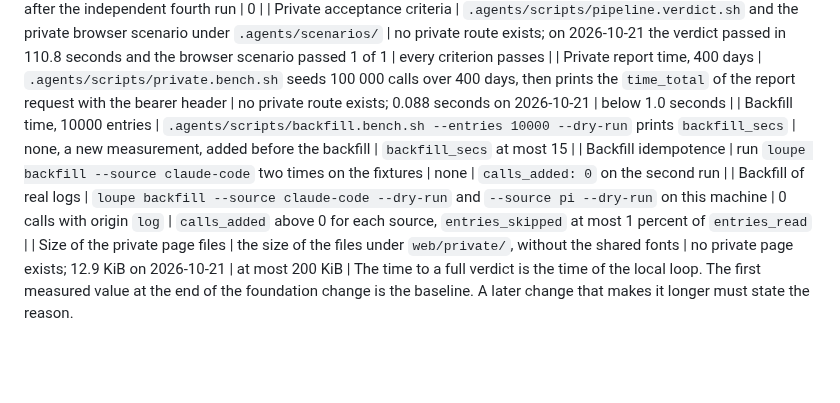
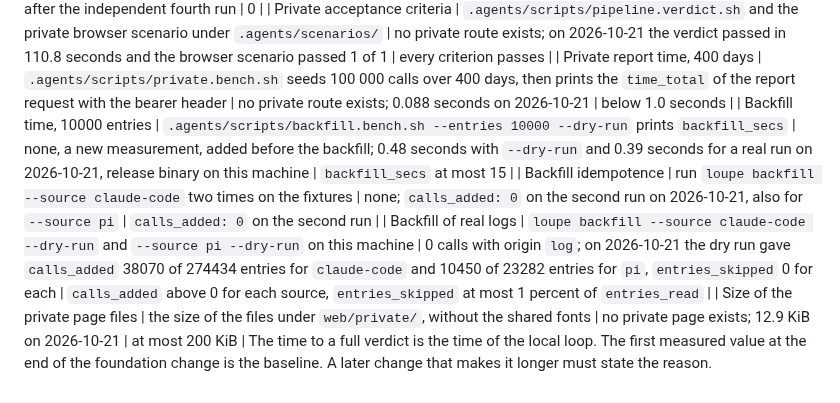
Before and after one commit to desek/agentloupe, a Markdown page: docs/specification/operations.md, the part around the change. GitHub-like rendering; blank space fills up the shorter version.

Commit message:
checkpoint(CR-0012): record the backfill measurements and the real-log scenario

```diff
--- a/docs/specification/operations.md
+++ b/docs/specification/operations.md
@@ -136,8 +136,8 @@ To see a day before the nightly publish, run the aggregate subcommand for that d
 | Secret leak count | grep for `lpt_[A-Za-z0-9_-]{5,}` and `sk-ant-` over the scenario files and the container logs | not measured; 0 on 2026-10-21, over the scenario files and the container logs of three runs; 0 again after the independent fourth run | 0 |
 | Private acceptance criteria | `.agents/scripts/pipeline.verdict.sh` and the private browser scenario under `.agents/scenarios/` | no private route exists; on 2026-10-21 the verdict passed in 110.8 seconds and the browser scenario passed 1 of 1 | every criterion passes |
 | Private report time, 400 days | `.agents/scripts/private.bench.sh` seeds 100 000 calls over 400 days, then prints the `time_total` of the report request with the bearer header | no private route exists; 0.088 seconds on 2026-10-21 | below 1.0 seconds |
-| Backfill time, 10000 entries | `.agents/scripts/backfill.bench.sh --entries 10000 --dry-run` prints `backfill_secs` | none, a new measurement, added before the backfill | `backfill_secs` at most 15 |
-| Backfill idempotence | run `loupe backfill --source claude-code` two times on the fixtures | none | `calls_added: 0` on the second run |
-| Backfill of real logs | `loupe backfill --source claude-code --dry-run` and `--source pi --dry-run` on this machine | 0 calls with origin `log` | `calls_added` above 0 for each source, `entries_skipped` at most 1 percent of `entries_read` |
+| Backfill time, 10000 entries | `.agents/scripts/backfill.bench.sh --entries 10000 --dry-run` prints `backfill_secs` | none, a new measurement, added before the backfill; 0.48 seconds with `--dry-run` and 0.39 seconds for a real run on 2026-10-21, release binary on this machine | `backfill_secs` at most 15 |
+| Backfill idempotence | run `loupe backfill --source claude-code` two times on the fixtures | none; `calls_added: 0` on the second run on 2026-10-21, also for `--source pi` | `calls_added: 0` on the second run |
+| Backfill of real logs | `loupe backfill --source claude-code --dry-run` and `--source pi --dry-run` on this machine | 0 calls with origin `log`; on 2026-10-21 the dry run gave `calls_added` 38070 of 274434 entries for `claude-code` and 10450 of 23282 entries for `pi`, `entries_skipped` 0 for each | `calls_added` above 0 for each source, `entries_skipped` at most 1 percent of `entries_read` |
 | Size of the private page files | the size of the files under `web/private/`, without the shared fonts | no private page exists; 12.9 KiB on 2026-10-21 | at most 200 KiB |
 The time to a full verdict is the time of the local loop. The first measured value at the end of the foundation change is the baseline. A later change that makes it longer must state the reason.
```
Also changed, not shown: .agents/scenarios/backfill.real-logs.md (added, +21 -0 lines).
